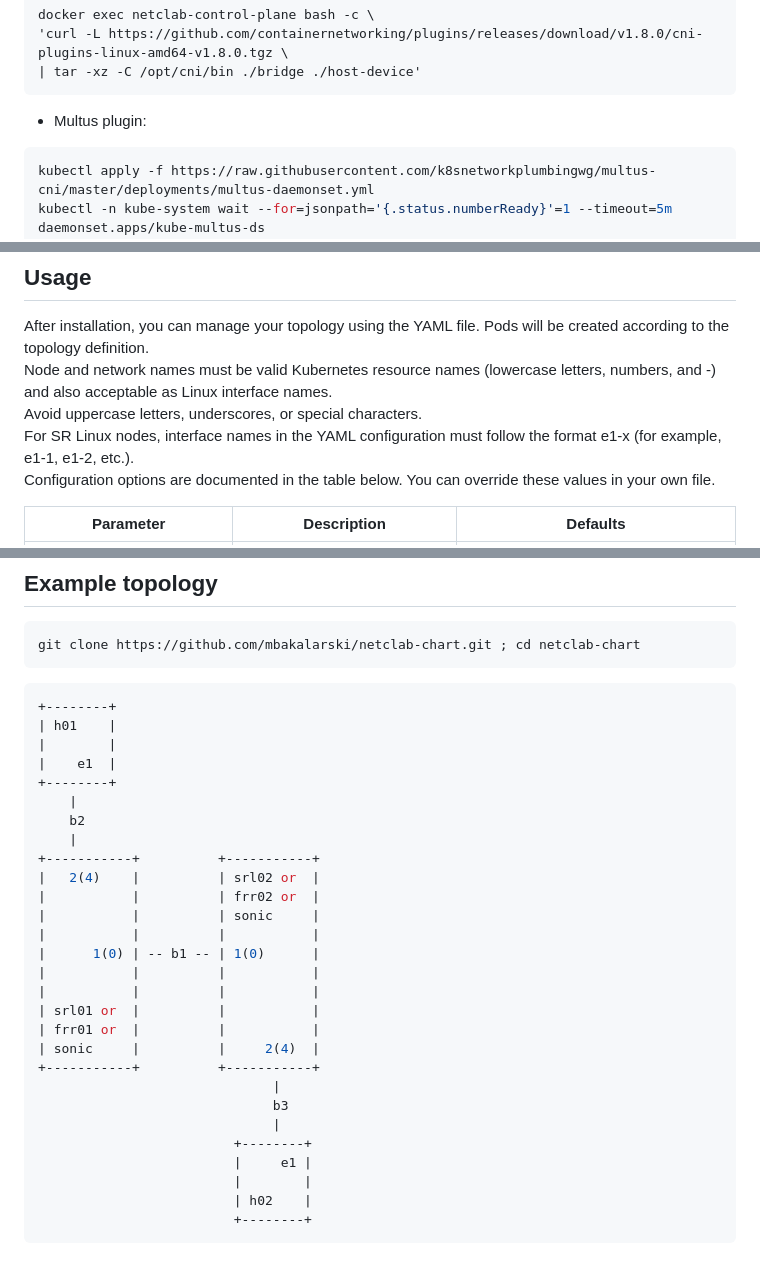
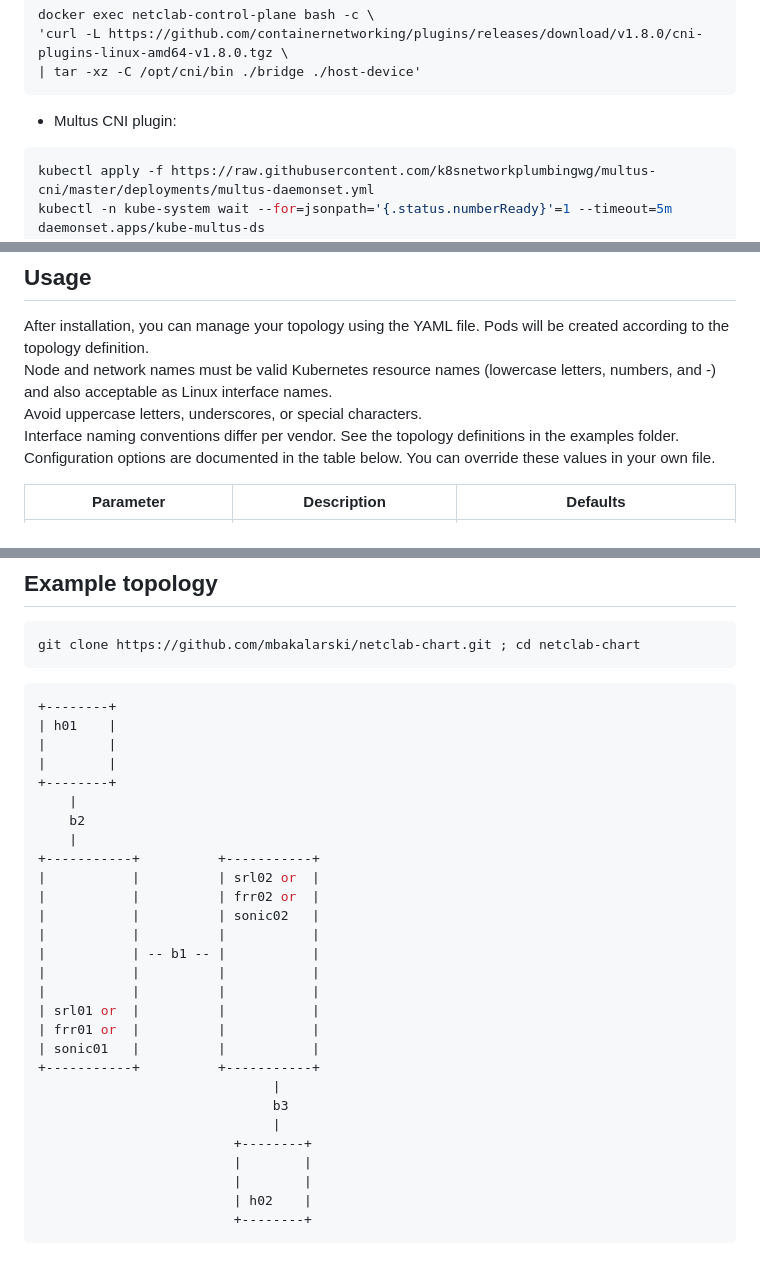
Before and after one commit to mbakalarski/netclab-chart, a Markdown page: README.md, 3 parts joined by grey strips. Drawn GitHub-style.

Commit message:
next commit

````diff
--- a/README.md
+++ b/README.md
@@ -41,7 +40,7 @@ docker exec netclab-control-plane bash -c \
 | tar -xz -C /opt/cni/bin ./bridge ./host-device'
 ```
 
-- Multus plugin:
+- Multus CNI plugin:
 ```bash
 kubectl apply -f https://raw.githubusercontent.com/k8snetworkplumbingwg/multus-cni/master/deployments/multus-daemonset.yml
 kubectl -n kube-system wait --for=jsonpath='{.status.numberReady}'=1 --timeout=5m daemonset.apps/kube-multus-ds
@@ -58,13 +57,13 @@ helm repo update
 
 After installation, you can manage your topology using the YAML file.
 Pods will be created according to the topology definition.
-<br/>
+<br>
 Node and network names must be valid Kubernetes resource names (lowercase letters, numbers, and -) and also acceptable as Linux interface names.
-<br/>
+<br>
 Avoid uppercase letters, underscores, or special characters.
-<br/>
-For SR Linux nodes, interface names in the YAML configuration must follow the format e1-x (for example, e1-1, e1-2, etc.).
-<br/>
+<br>
+Interface naming conventions differ per vendor. See the topology definitions in the examples folder.
+<br>
 Configuration options are documented in the table below.
 You can override these values in your own file.
 
@@ -86,28 +85,28 @@ git clone https://github.com/mbakalarski/netclab-chart.git ; cd netclab-chart
 +--------+
 | h01    |
 |        |
-|    e1  |
+|        |
 +--------+
     |
     b2
     |
 +-----------+          +-----------+
-|   2(4)    |          | srl02 or  |
+|           |          | srl02 or  |
 |           |          | frr02 or  |
-|           |          | sonic     |
+|           |          | sonic02   |
 |           |          |           |
-|      1(0) | -- b1 -- | 1(0)      |
+|           | -- b1 -- |           |
 |           |          |           |
 |           |          |           |
 | srl01 or  |          |           |
 | frr01 or  |          |           |
-| sonic     |          |     2(4)  |
+| sonic01   |          |           |
 +-----------+          +-----------+
                               |
                               b3
                               |
                          +--------+
-                         |     e1 |
+                         |        |
                          |        |
                          | h02    |
                          +--------+
````
Also changed, not shown: other parts of README.md (+2 -3 lines).
